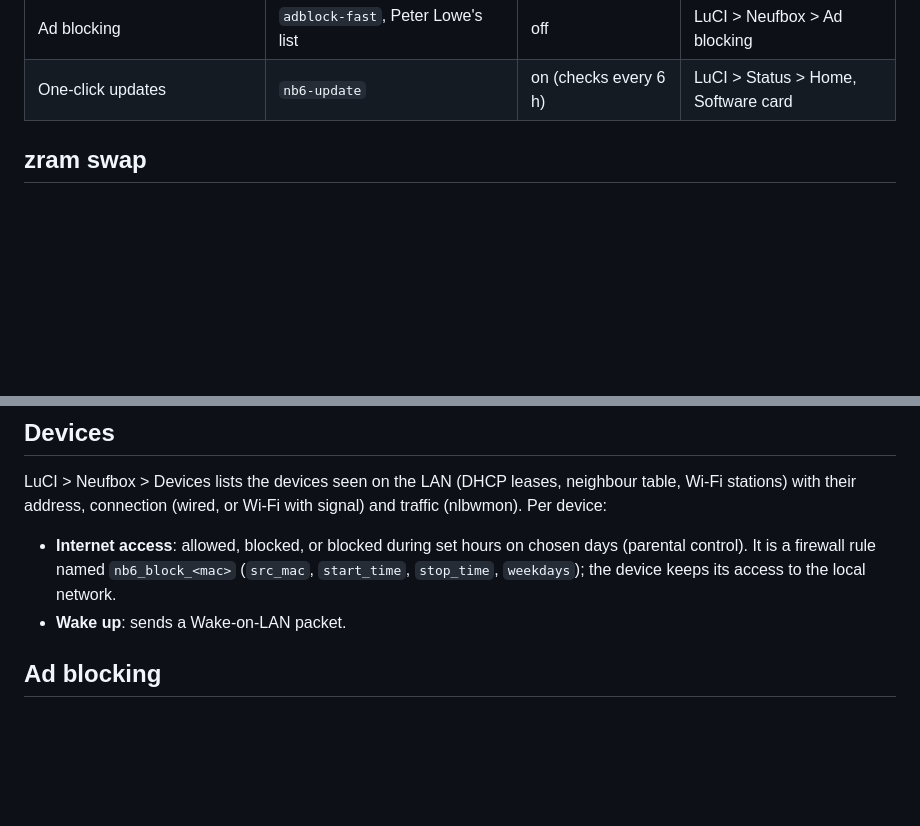
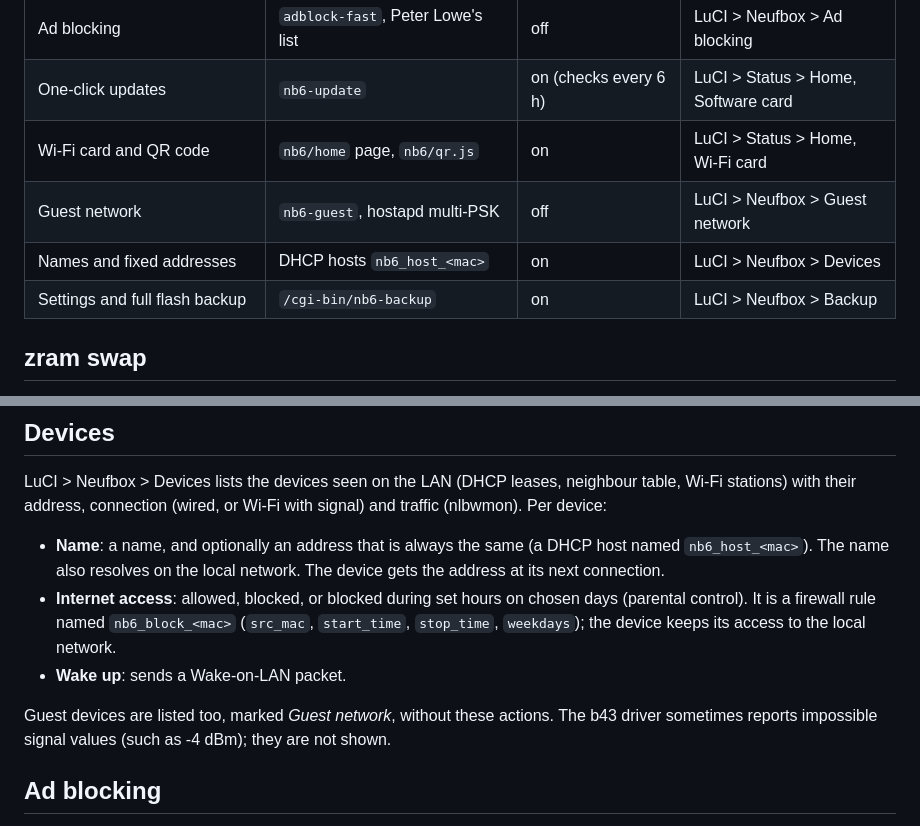
Before and after one commit to JavaScript-X/neufbox6-openwrt, a Markdown page: docs/EXTRAS.md, 2 parts joined by grey strips. GitHub-like rendering; blank space fills up the shorter version.

```diff
--- a/docs/EXTRAS.md
+++ b/docs/EXTRAS.md
@@ -17,6 +17,10 @@ All of them are in the image; the ones that change the box's behaviour are off u
 | Devices, internet blocking and schedules | `nb6/devices` page, firewall rules | on | LuCI > Neufbox > Devices |
 | Ad blocking | `adblock-fast`, Peter Lowe's list | off | LuCI > Neufbox > Ad blocking |
 | One-click updates | `nb6-update` | on (checks every 6 h) | LuCI > Status > Home, Software card |
+| Wi-Fi card and QR code | `nb6/home` page, `nb6/qr.js` | on | LuCI > Status > Home, Wi-Fi card |
+| Guest network | `nb6-guest`, hostapd multi-PSK | off | LuCI > Neufbox > Guest network |
+| Names and fixed addresses | DHCP hosts `nb6_host_<mac>` | on | LuCI > Neufbox > Devices |
+| Settings and full flash backup | `/cgi-bin/nb6-backup` | on | LuCI > Neufbox > Backup |
 
 ## zram swap
 Part of the RAM is used as a compressed swap device (lzo), so the 54 MB that Linux sees behave like
@@ -70,10 +74,16 @@ root login, like SSH.
 LuCI > Neufbox > Devices lists the devices seen on the LAN (DHCP leases, neighbour table, Wi-Fi
 stations) with their address, connection (wired, or Wi-Fi with signal) and traffic (nlbwmon).
 Per device:
+- **Name**: a name, and optionally an address that is always the same (a DHCP host named
+  `nb6_host_<mac>`). The name also resolves on the local network. The device gets the address at its
+  next connection.
 - **Internet access**: allowed, blocked, or blocked during set hours on chosen days (parental control).
   It is a firewall rule named `nb6_block_<mac>` (`src_mac`, `start_time`, `stop_time`, `weekdays`);
   the device keeps its access to the local network.
 - **Wake up**: sends a Wake-on-LAN packet.
+
+Guest devices are listed too, marked *Guest network*, without these actions.
+The b43 driver sometimes reports impossible signal values (such as -4 dBm); they are not shown.
 
 ## Ad blocking
 LuCI > Neufbox > Ad blocking turns `adblock-fast` on or off. It answers the ad servers of
```
Also changed, not shown: other parts of docs/EXTRAS.md (+38 -0 lines), README.md (+13 -5 lines), assets/luci-backup.png (added), assets/luci-devices.png, assets/luci-guest.png (added), assets/luci-home.png, 2 other files.
